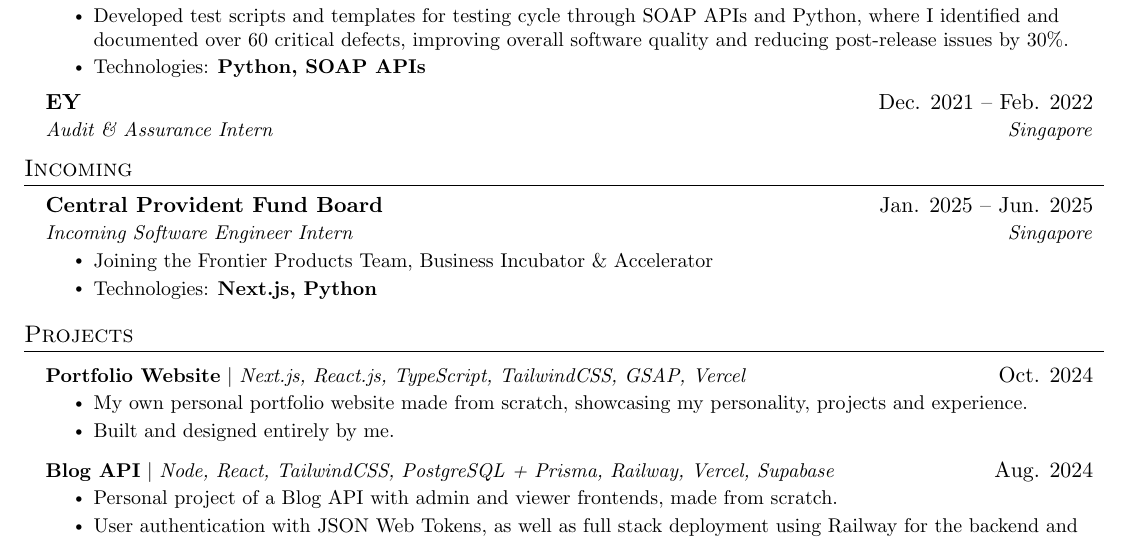
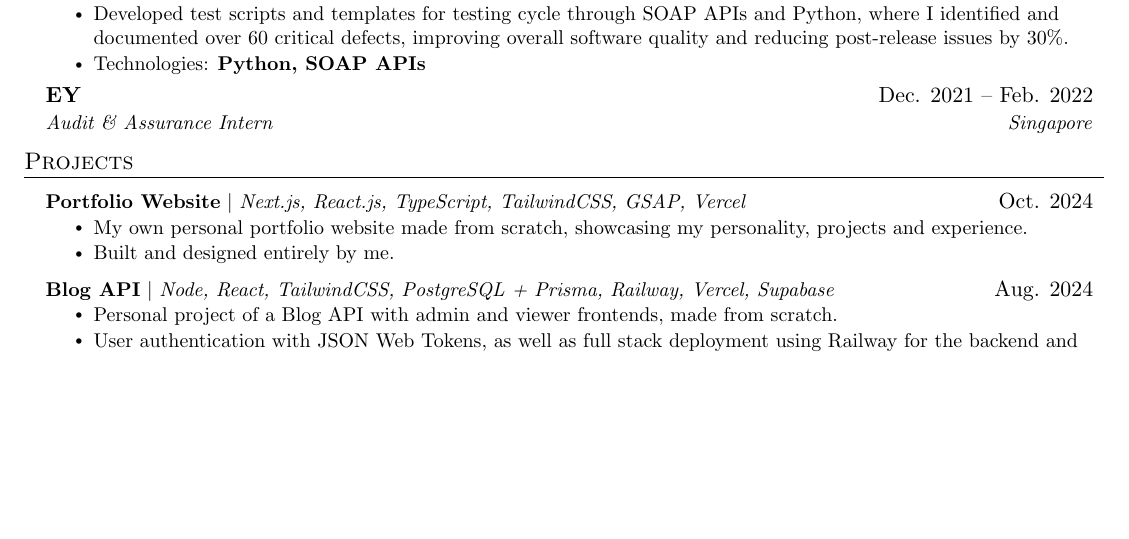
Before and after one commit to safarinexus/edgr-resume, a LaTeX CV (edgr_resume.tex): part of page 1 of 2, cut so that both start at the same text, the shorter picture padded with empty space. Compiled offline with pdfLaTeX.

Commit message:
updated resume

```diff
--- a/edgr_resume.tex
+++ b/edgr_resume.tex
@@ -193,20 +193,6 @@
 
   \resumeSubHeadingListEnd
 
-
-%-----------INCOMING-----------
-\section{Incoming}
-  \resumeSubHeadingListStart
-    \resumeSubheading
-    {Central Provident Fund Board}{Jan. 2025 -- Jun. 2025}
-    {Incoming Software Engineer Intern}{Singapore}
-    \resumeItemListStart
-        \resumeItem{Joining the Frontier Products Team, Business Incubator \& Accelerator}
-        \resumeItem{Technologies: \textbf{Next.js, Python}}
-      \resumeItemListEnd
-
-  \resumeSubHeadingListEnd
-
 %-----------PROJECTS-----------
 \section{Projects}
     \resumeSubHeadingListStart
```
Also changed, not shown: edgr_resume.pdf, 11 other files.
